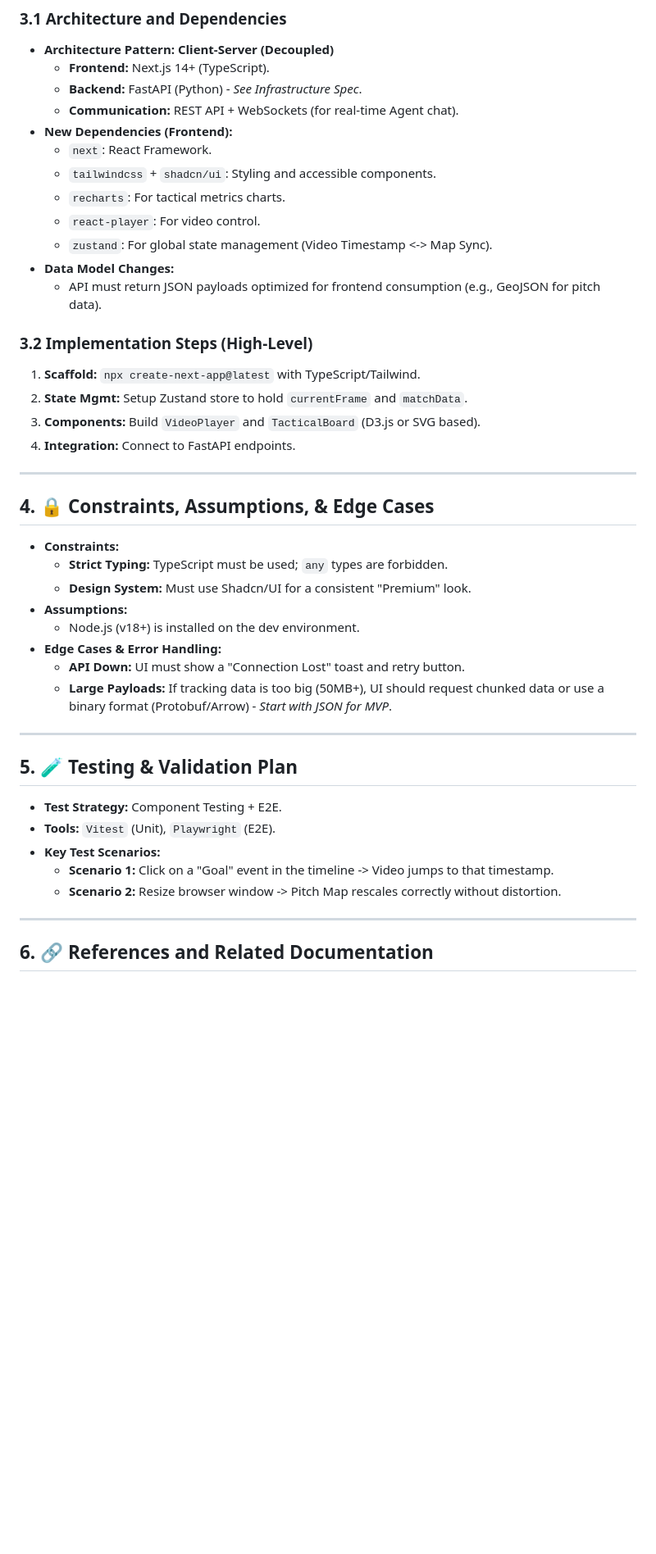
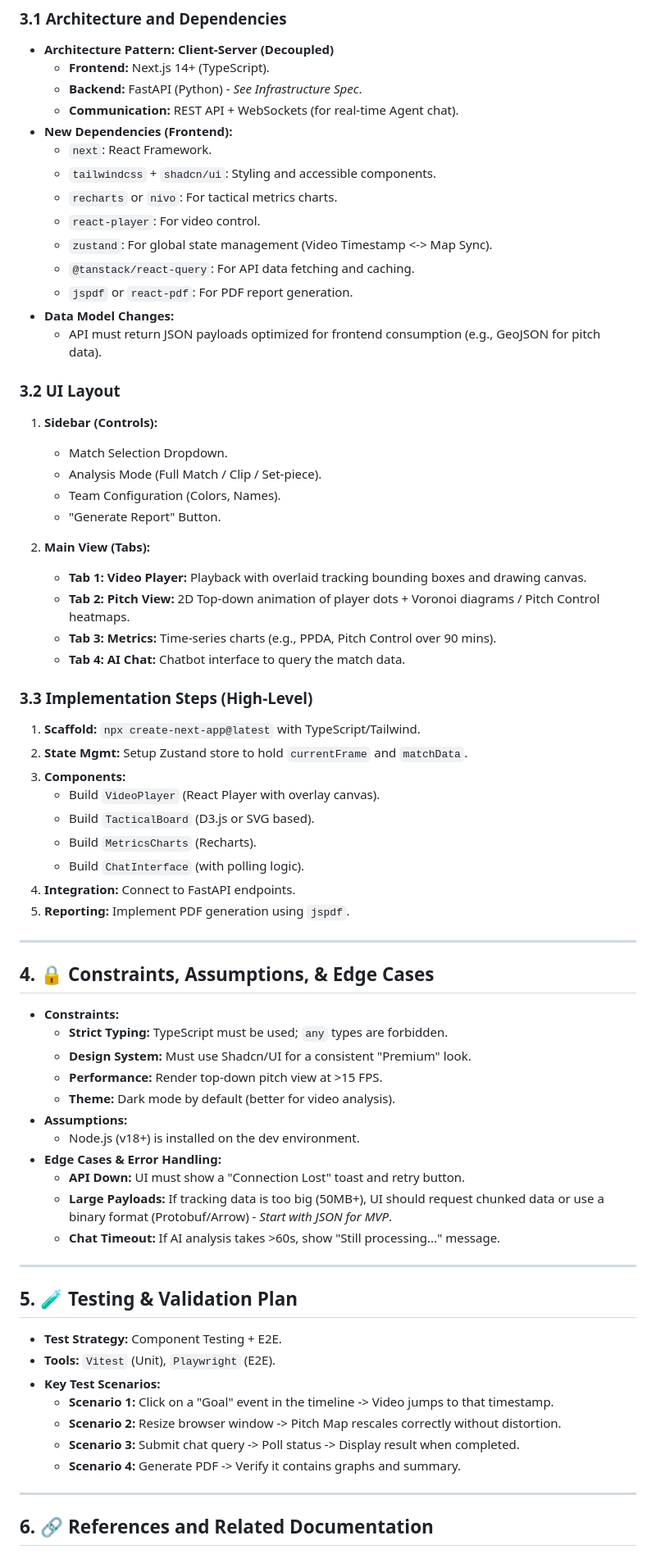
Before and after one commit to leoguanco/afta, a Markdown page: features/ui_dashboard/ui_dashboard_spec.md, the part around the change printed below. Shown: that part at 82% size. Rendered like a GitHub page; blank space fills up the shorter version.

Commit message:
feat: add UI Dashboard and Reporting feature specification

```diff
--- a/features/ui_dashboard/ui_dashboard_spec.md
+++ b/features/ui_dashboard/ui_dashboard_spec.md
@@ -42,18 +63,40 @@
 - **New Dependencies (Frontend):**
   - `next`: React Framework.
   - `tailwindcss` + `shadcn/ui`: Styling and accessible components.
-  - `recharts`: For tactical metrics charts.
+  - `recharts` or `nivo`: For tactical metrics charts.
   - `react-player`: For video control.
   - `zustand`: For global state management (Video Timestamp <-> Map Sync).
+  - `@tanstack/react-query`: For API data fetching and caching.
+  - `jspdf` or `react-pdf`: For PDF report generation.
 - **Data Model Changes:**
   - API must return JSON payloads optimized for frontend consumption (e.g., GeoJSON for pitch data).
 
-### **3.2 Implementation Steps (High-Level)**
+### **3.2 UI Layout**
+
+1.  **Sidebar (Controls):**
+
+    - Match Selection Dropdown.
+    - Analysis Mode (Full Match / Clip / Set-piece).
+    - Team Configuration (Colors, Names).
+    - "Generate Report" Button.
+
+2.  **Main View (Tabs):**
+    - **Tab 1: Video Player:** Playback with overlaid tracking bounding boxes and drawing canvas.
+    - **Tab 2: Pitch View:** 2D Top-down animation of player dots + Voronoi diagrams / Pitch Control heatmaps.
+    - **Tab 3: Metrics:** Time-series charts (e.g., PPDA, Pitch Control over 90 mins).
+    - **Tab 4: AI Chat:** Chatbot interface to query the match data.
+
+### **3.3 Implementation Steps (High-Level)**
 
 1.  **Scaffold:** `npx create-next-app@latest` with TypeScript/Tailwind.
 2.  **State Mgmt:** Setup Zustand store to hold `currentFrame` and `matchData`.
-3.  **Components:** Build `VideoPlayer` and `TacticalBoard` (D3.js or SVG based).
+3.  **Components:**
+    - Build `VideoPlayer` (React Player with overlay canvas).
+    - Build `TacticalBoard` (D3.js or SVG based).
+    - Build `MetricsCharts` (Recharts).
+    - Build `ChatInterface` (with polling logic).
 4.  **Integration:** Connect to FastAPI endpoints.
+5.  **Reporting:** Implement PDF generation using `jspdf`.
 
 ---
 
@@ -62,11 +105,14 @@
 - **Constraints:**
   - **Strict Typing:** TypeScript must be used; `any` types are forbidden.
   - **Design System:** Must use Shadcn/UI for a consistent "Premium" look.
+  - **Performance:** Render top-down pitch view at >15 FPS.
+  - **Theme:** Dark mode by default (better for video analysis).
 - **Assumptions:**
   - Node.js (v18+) is installed on the dev environment.
 - **Edge Cases & Error Handling:**
   - **API Down:** UI must show a "Connection Lost" toast and retry button.
   - **Large Payloads:** If tracking data is too big (50MB+), UI should request chunked data or use a binary format (Protobuf/Arrow) - _Start with JSON for MVP_.
+  - **Chat Timeout:** If AI analysis takes >60s, show "Still processing..." message.
 
 ---
 
@@ -77,6 +123,8 @@
 - **Key Test Scenarios:**
   - **Scenario 1:** Click on a "Goal" event in the timeline -> Video jumps to that timestamp.
   - **Scenario 2:** Resize browser window -> Pitch Map rescales correctly without distortion.
+  - **Scenario 3:** Submit chat query -> Poll status -> Display result when completed.
+  - **Scenario 4:** Generate PDF -> Verify it contains graphs and summary.
 
 ---
 
```
Also changed, not shown: other parts of features/ui_dashboard/ui_dashboard_spec.md (+28 -5 lines), features/ui_dashboard/dashboard_spec.md (deleted, +0 -62 lines).
